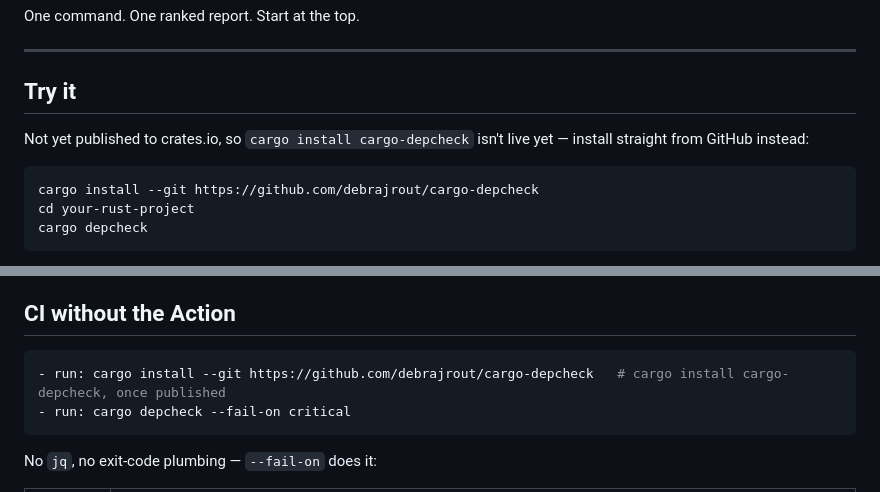
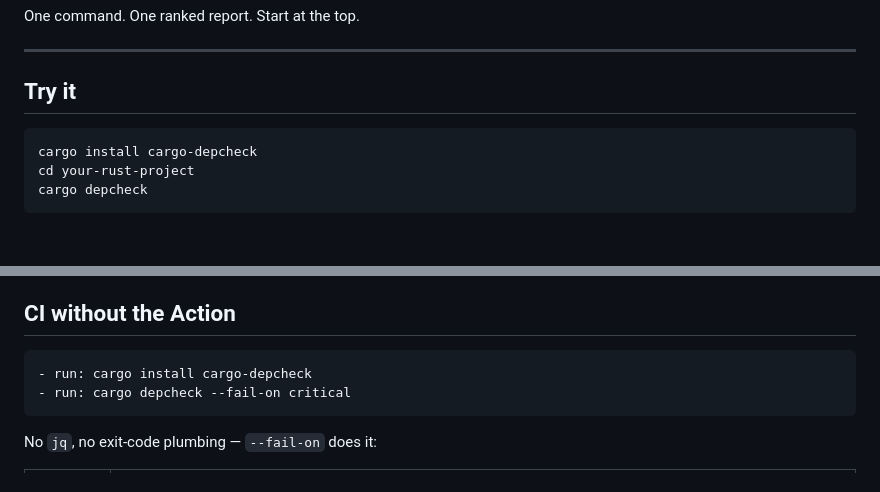
Before and after one commit to debrajrout/cargo-depcheck, a Markdown page: README.md, 2 parts joined by grey strips. Drawn GitHub-style; blank space fills up the shorter version.

Commit message:
docs: update install instructions now that the crate is published
Also files the accumulated CHANGELOG history under 0.2.0, the version
that actually shipped.

````diff
--- a/README.md
+++ b/README.md
@@ -16,11 +16,8 @@ One command. One ranked report. Start at the top.
 
 ## Try it
 
-Not yet published to crates.io, so `cargo install cargo-depcheck` isn't
-live yet — install straight from GitHub instead:
-
 ```sh
-cargo install --git https://github.com/debrajrout/cargo-depcheck
+cargo install cargo-depcheck
 cd your-rust-project
 cargo depcheck
 ```
@@ -288,7 +285,7 @@ works" above).
 ## CI without the Action
 
 ```yaml
-- run: cargo install --git https://github.com/debrajrout/cargo-depcheck   # cargo install cargo-depcheck, once published
+- run: cargo install cargo-depcheck
 - run: cargo depcheck --fail-on critical
 ```
 
````
Also changed, not shown: CHANGELOG.md (+4 -1 lines).
